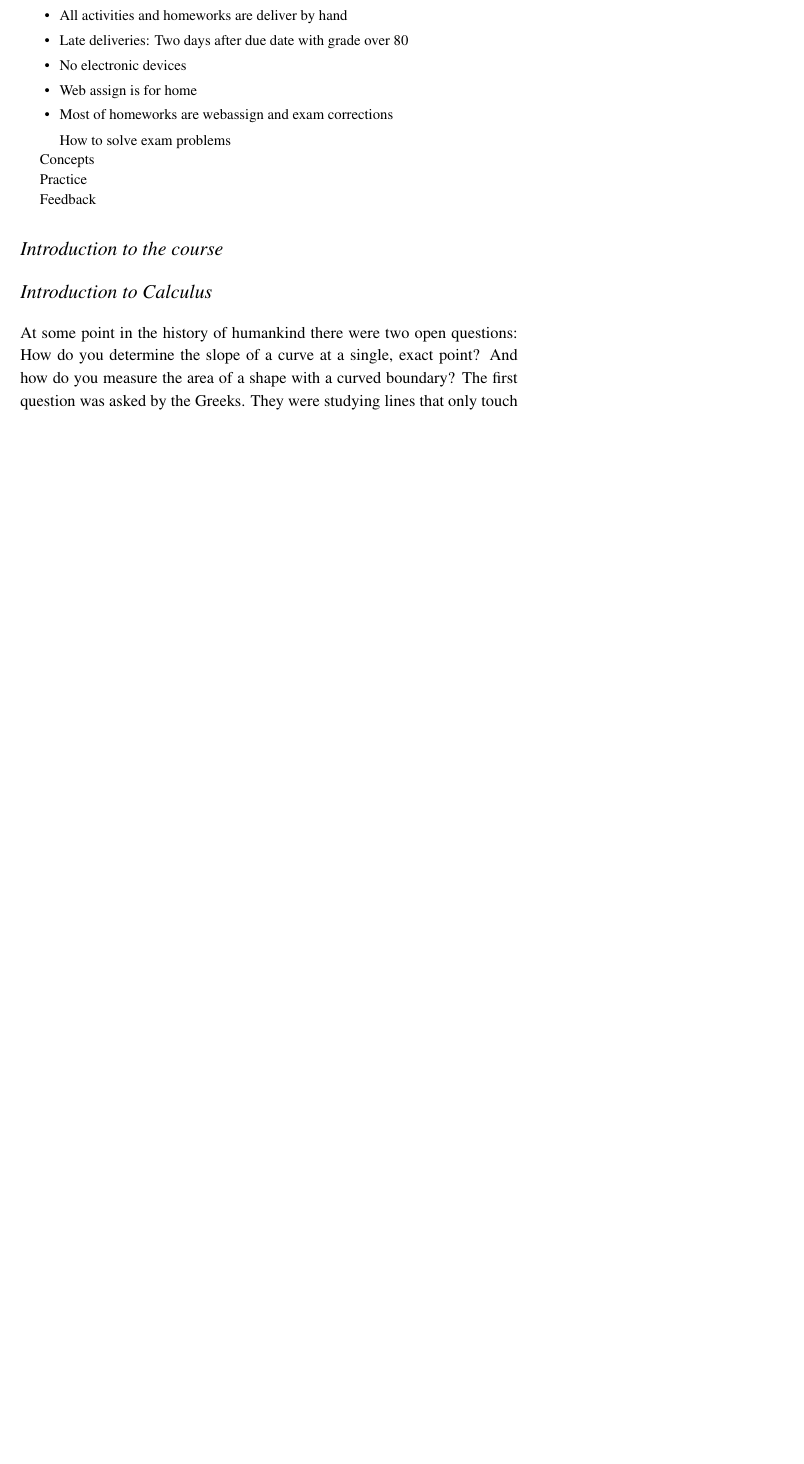
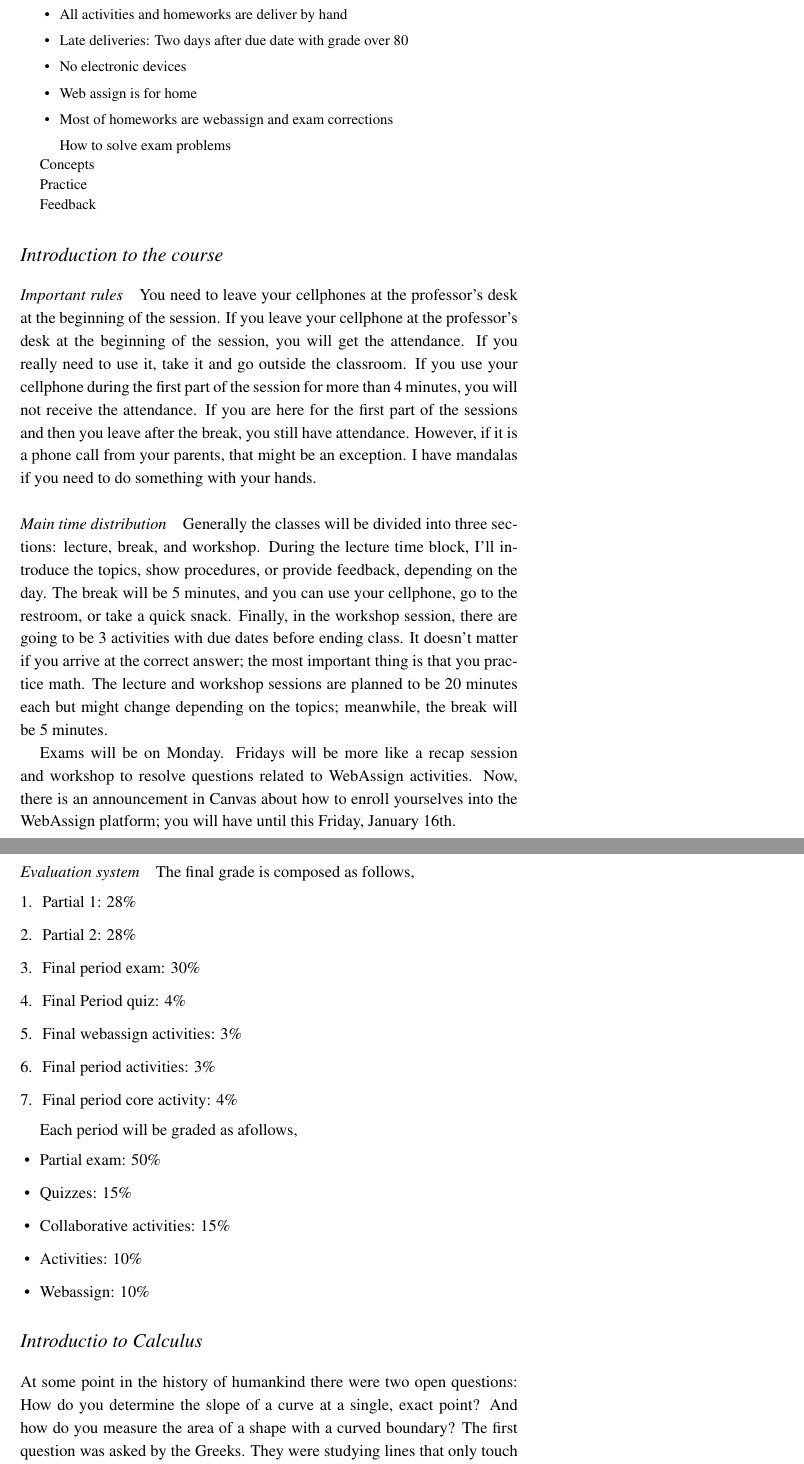
Before and after one commit to FranVT/prepaTec, a LaTeX document (PM5000/notes/mod1/part1-note1.tex): part of page 1 of 3 before the commit and two parts of pages 1 and 2 of 4 after it, the two joined at a grey line, cut so that both start at the same text, the shorter picture padded with empty space. The pictures show the PDF file PM5000/notes/main-notes.pdf that the author committed with the source.

Commit message:
Preparar clases

```diff
--- a/PM5000/notes/mod1/part1-note1.tex
+++ b/PM5000/notes/mod1/part1-note1.tex
@@ -6,9 +6,47 @@
 
 \section{Introduction to the course}
 
+\paragraph{Important rules} You need to leave your cellphones at the professor's desk at the beginning of the session.
+If you leave your cellphone at the professor's desk at the beginning of the session, you will get the attendance.
+If you really need to use it, take it and go outside the classroom.
+If you use your cellphone during the first part of the session for more than 4 minutes, you will not receive the attendance.
+If you are here for the first part of the sessions and then you leave after the break, you still have attendance.
+However, if it is a phone call from your parents, that might be an exception.
+I have mandalas if you need to do something with your hands.
+
+\paragraph{Main time distribution} Generally the classes will be divided into three sections: lecture, break, and workshop.
+During the lecture time block, I'll introduce the topics, show procedures, or provide feedback, depending on the day.
+The break will be 5 minutes, and you can use your cellphone, go to the restroom, or take a quick snack.
+Finally, in the workshop session, there are going to be 3 activities with due dates before ending class.
+It doesn't matter if you arrive at the correct answer; the most important thing is that you practice math.
+The lecture and workshop sessions are planned to be 20 minutes each but might change depending on the topics; meanwhile, the break will be 5 minutes.
+
+Exams will be on Monday.
+Fridays will be more like a recap session and workshop to resolve questions related to WebAssign activities.
+Now, there is an announcement in Canvas about how to enroll yourselves into the WebAssign platform; you will have until this Friday, January 16th.
+
+\paragraph{Evaluation system} The final grade is composed as follows,
+\begin{enumerate}
+    \item Partial 1: 28\%
+    \item Partial 2: 28\%
+    \item Final period exam: 30\%
+    \item Final Period quiz: 4\%
+    \item Final webassign activities: 3\%
+    \item Final period activities: 3\%
+    \item Final period core activity: 4\%
+\end{enumerate}
+
+Each period will be graded as afollows,
+\begin{itemize}
+    \item Partial exam: 50\%
+    \item Quizzes: 15\%
+    \item Collaborative activities: 15\%
+    \item Activities: 10\%
+    \item Webassign: 10\%
+\end{itemize}
 
 
-\section{Introduction to Calculus}
+\section{Introductio to Calculus}
 
 %\paragraph{A nonsense that I'm building}
 %Sometimes I say that mathematics is a language.
```
Also changed, not shown: PM5000/notes/main-notes.pdf, PM5000/notes/mod1/part1-note1.tex (5 more changed lines), 6 other files.
